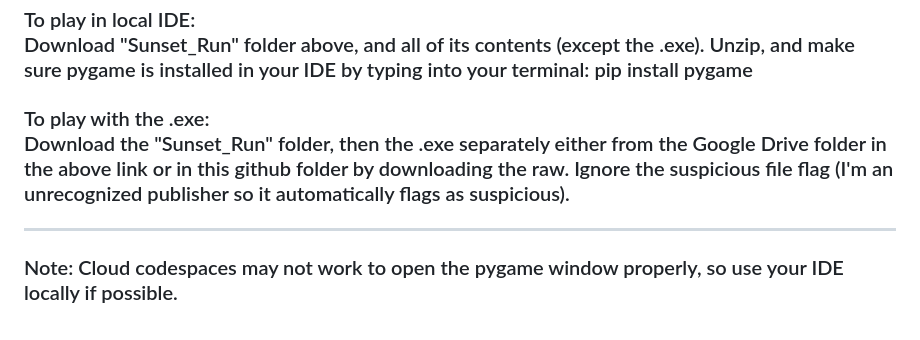
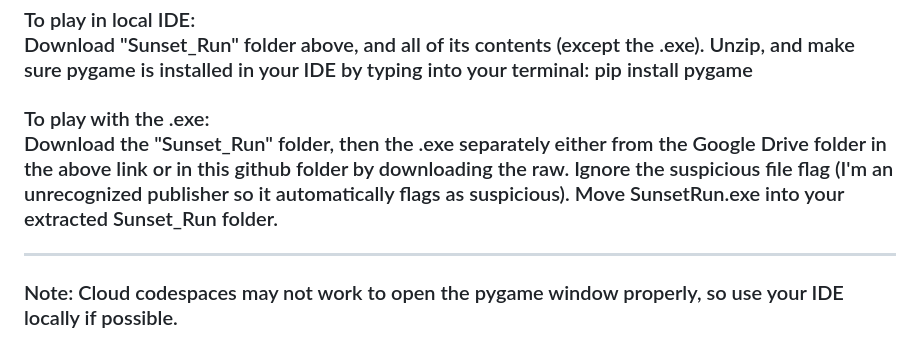
Before and after one commit to Club-Tony/CS50-Final.github.io, a Markdown page: CS50-Final-Pygame/README.md, the part around the change. GitHub-like rendering.

Commit message:
The hopefully final commit for this project, just added some info to README

```diff
--- a/CS50-Final-Pygame/README.md
+++ b/CS50-Final-Pygame/README.md
@@ -12,7 +12,7 @@
 
 ### To play in local IDE: <br> Download "Sunset_Run" folder above, and all of its contents (except the .exe). Unzip, and make sure pygame is installed in your IDE by typing into your terminal: pip install pygame
 
-### To play with the .exe: <br> Download the "Sunset_Run" folder, then the .exe separately either from the Google Drive folder in the above link or in this github folder by downloading the raw. Ignore the suspicious file flag (I'm an unrecognized publisher so it automatically flags as suspicious).
+### To play with the .exe: <br> Download the "Sunset_Run" folder, then the .exe separately either from the Google Drive folder in the above link or in this github folder by downloading the raw. Ignore the suspicious file flag (I'm an unrecognized publisher so it automatically flags as suspicious). Move SunsetRun.exe into your extracted Sunset_Run folder.
 ---
 ### Note: Cloud codespaces may not work to open the pygame window properly, so use your IDE locally if possible.
 
```
